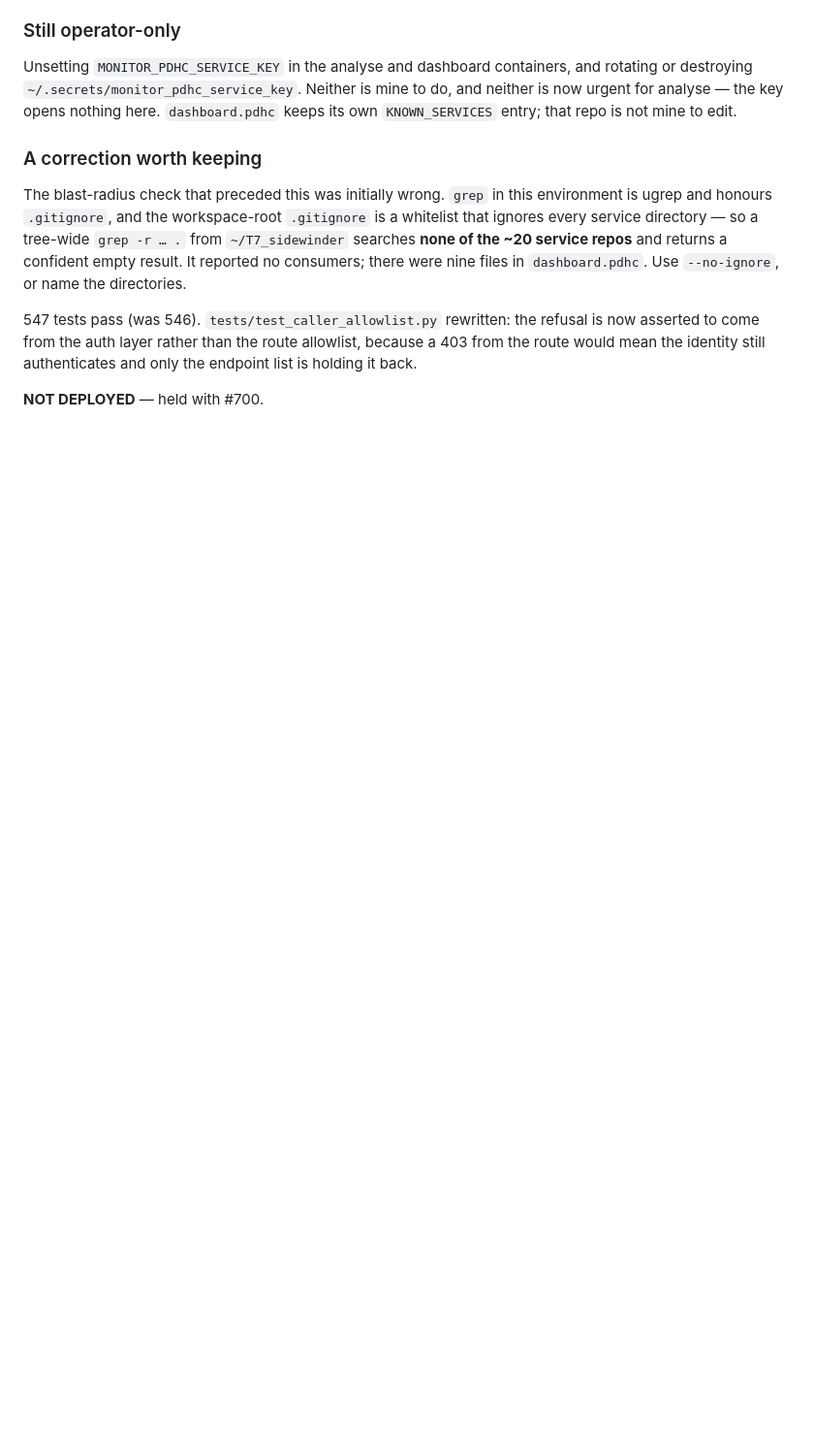
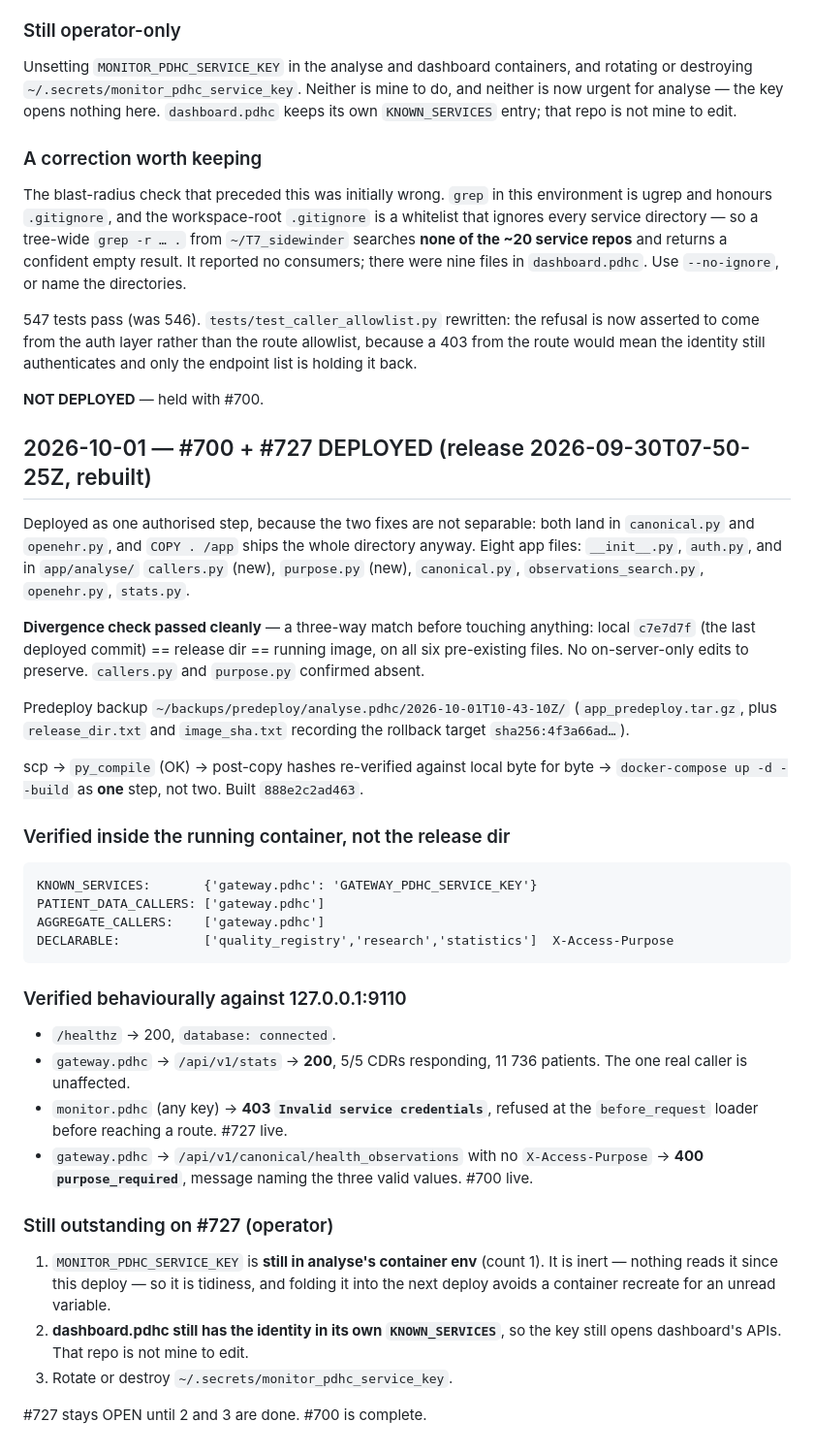
Before and after one commit to profingvar/analyse.pdhc, a Markdown page: progress.md, the part around the change. Shown at 97% size. GitHub-like rendering; blank space fills up the shorter version.

Commit message:
deploy: #700 + #727 live — verified in the running container
Divergence check passed three ways (local c7e7d7f == release dir == running
image) before anything was touched, so there were no on-server-only edits to
preserve. Predeploy backup at ~/backups/predeploy/analyse.pdhc/2026-10-01T10-43-10Z/
with the rollback image sha recorded. scp, py_compile, post-copy hashes
re-verified byte for byte, then docker-compose up -d --build as ONE step.

Live behaviour, from inside the box:
  gateway.pdhc  -> /api/v1/stats                 200, 5/5 CDRs, 11736 patients
  monitor.pdhc  -> /api/v1/stats                 403 Invalid service credentials
  gateway.pdhc  -> /api/v1/canonical/... no hdr  400 purpose_required
  /healthz                                       200, database connected

#700 is complete. #727 stays open: dashboard.pdhc still holds the identity in
its own KNOWN_SERVICES, and the key file is not yet rotated or destroyed.

Co-Authored-By: Claude Opus 5 (1M context) <noreply@anthropic.com>
Claude-Session: https://claude.ai/code/session_01T5Biz5pqQYvNgBF6x3wcrq

````diff
--- a/progress.md
+++ b/progress.md
@@ -1701,3 +1701,53 @@ allowlist, because a 403 from the route would mean the identity still
 authenticates and only the endpoint list is holding it back.
 
 **NOT DEPLOYED** — held with #700.
+
+## 2026-10-01 — #700 + #727 DEPLOYED (release 2026-09-30T07-50-25Z, rebuilt)
+
+Deployed as one authorised step, because the two fixes are not separable: both
+land in `canonical.py` and `openehr.py`, and `COPY . /app` ships the whole
+directory anyway. Eight app files: `__init__.py`, `auth.py`, and in
+`app/analyse/` `callers.py` (new), `purpose.py` (new), `canonical.py`,
+`observations_search.py`, `openehr.py`, `stats.py`.
+
+**Divergence check passed cleanly** — a three-way match before touching
+anything: local `c7e7d7f` (the last deployed commit) == release dir ==
+running image, on all six pre-existing files. No on-server-only edits to
+preserve. `callers.py` and `purpose.py` confirmed absent.
+
+Predeploy backup `~/backups/predeploy/analyse.pdhc/2026-10-01T10-43-10Z/`
+(`app_predeploy.tar.gz`, plus `release_dir.txt` and `image_sha.txt` recording
+the rollback target `sha256:4f3a66ad…`).
+
+scp → `py_compile` (OK) → post-copy hashes re-verified against local byte for
+byte → `docker-compose up -d --build` as **one** step, not two. Built
+`888e2c2ad463`.
+
+### Verified inside the running container, not the release dir
+```
+KNOWN_SERVICES:       {'gateway.pdhc': 'GATEWAY_PDHC_SERVICE_KEY'}
+PATIENT_DATA_CALLERS: ['gateway.pdhc']
+AGGREGATE_CALLERS:    ['gateway.pdhc']
+DECLARABLE:           ['quality_registry','research','statistics']  X-Access-Purpose
+```
+
+### Verified behaviourally against 127.0.0.1:9110
+- `/healthz` → 200, `database: connected`.
+- `gateway.pdhc` → `/api/v1/stats` → **200**, 5/5 CDRs responding, 11 736
+  patients. The one real caller is unaffected.
+- `monitor.pdhc` (any key) → **403 `Invalid service credentials`**, refused at
+  the `before_request` loader before reaching a route. #727 live.
+- `gateway.pdhc` → `/api/v1/canonical/health_observations` with no
+  `X-Access-Purpose` → **400 `purpose_required`**, message naming the three
+  valid values. #700 live.
+
+### Still outstanding on #727 (operator)
+1. `MONITOR_PDHC_SERVICE_KEY` is **still in analyse's container env** (count 1).
+   It is inert — nothing reads it since this deploy — so it is tidiness, and
+   folding it into the next deploy avoids a container recreate for an unread
+   variable.
+2. **dashboard.pdhc still has the identity in its own `KNOWN_SERVICES`**, so the
+   key still opens dashboard's APIs. That repo is not mine to edit.
+3. Rotate or destroy `~/.secrets/monitor_pdhc_service_key`.
+
+#727 stays OPEN until 2 and 3 are done. #700 is complete.
````
